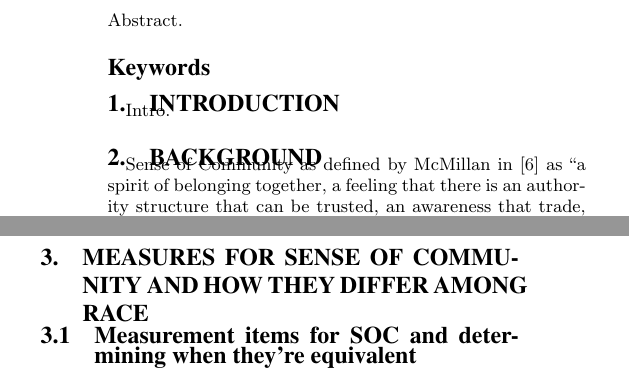
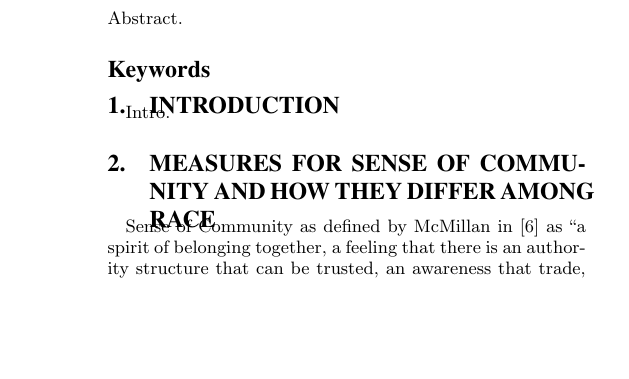
Before and after one commit to Riveascore/SociologyOfAfricanAmericansPaper, a LaTeX paper (LaTeX paper/Sociology of African Americans.tex): two parts of the columns of page 1 of 2 before the commit and part of one column of page 1 of 2 after it, the two joined at a grey line, cut so that both start at the same text, the shorter picture padded with empty space. Compiled offline with pdfLaTeX.

Commit message:
Made changes, can't remember though

```diff
--- a/LaTeX paper/Sociology of African Americans.tex
+++ b/LaTeX paper/Sociology of African Americans.tex
@@ -29,7 +29,7 @@ Abstract.
 Intro.
 
 
-\section{Background}
+\section{Measures for sense of community and how they differ among race}
 
 %%%%%%%%%%%%%%%%%%%%%%%
 Sense of Community as defined by McMillan in~\cite{senseOfCommunity:1996} as ``a spirit of belonging together, a feeling that there is an authority structure that can be trusted, an awareness that trade, and mutual benefit come from being together, and a spirit that comes from shared experiences that are preseved as art''.
@@ -104,10 +104,7 @@ Standard deviation in~\cite{disparities:2009} is described by how much the SOC v
 If information differences at the same value of SOC are statistically significant then DIF is computed to determine if a $question_x$ is a good indicator at determining SOC differences between race or if $question_x$ is not important for the actual determination of SOC~\cite{disparities:2009}.
 Significant differences in a particular question, ``I feel at home in my neighborhood'' were found at areas of similar SOC between blacks and whites in the experiment, thus DIF was calculated on the results to determine how accurate of a determiner this question was for each group. Chi-square
 
-\section{Measures for sense of community and how they differ among race}
 
-
-\subsection{Measurement items for SOC and determining when they're equivalent}
 
 \section{Differences in importance of community between race}
 
```
Also changed, not shown: LaTeX paper/Sociology of African Americans.pdf, 3 other files.
